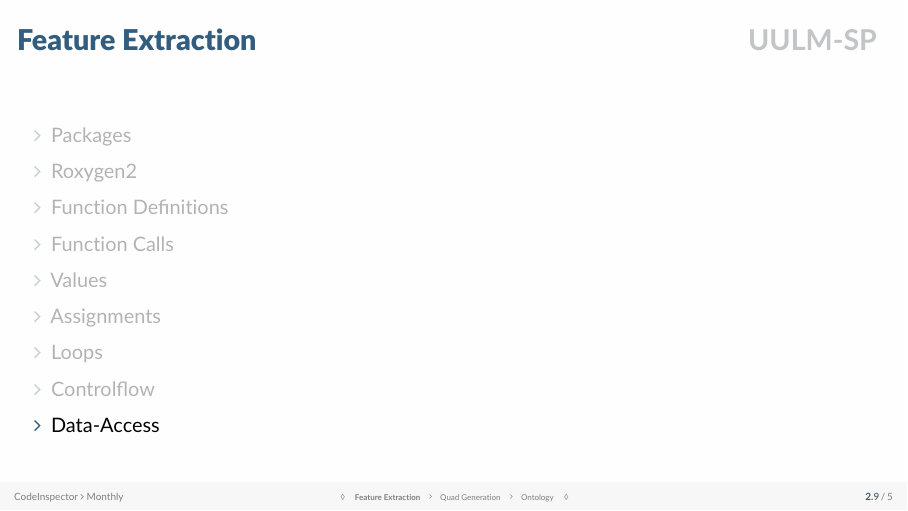
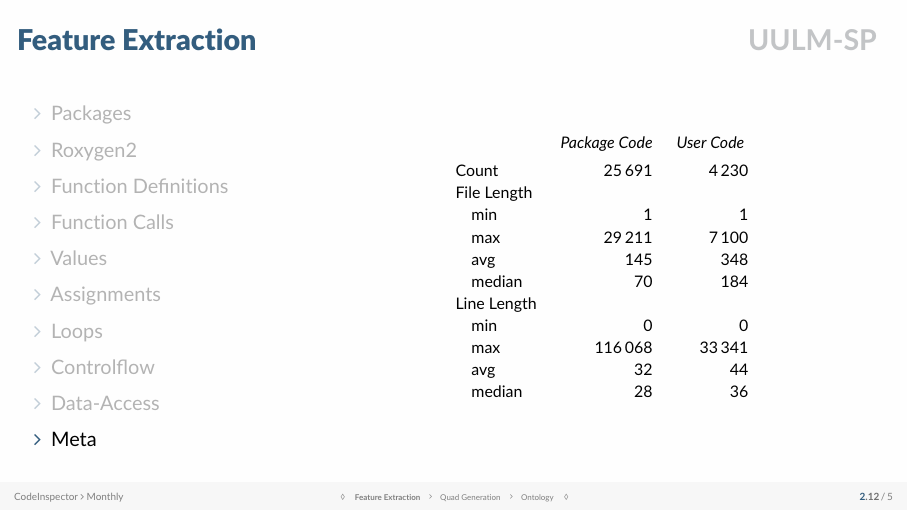
Before and after one commit to Code-Inspect/fs-2023-06-01-interim-slides, LaTeX slides (fs-2023-06-01-interim-slides.tex): page 10 of 13 before the commit and page 13 of 16 after it. Compiled offline with pdfLaTeX.

Commit message:
Feature Extraction

```diff
--- a/fs-2023-06-01-interim-slides.tex
+++ b/fs-2023-06-01-interim-slides.tex
@@ -1,5 +1,5 @@
 % presentation | handout
-\documentclass[aspectratio=169,usepdftitle=true,handout,10pt]{beamer}
+\documentclass[aspectratio=169,usepdftitle=true,presentation,10pt]{beamer}
 
 \usepackage[T1]{fontenc}
 \usepackage[utf8]{inputenc}
@@ -76,6 +76,7 @@
 \def\rotHead#1{\llap{\rotatebox{-52}{{\rlap{\scriptsize#1}}}}}
 \newcommand<>\HItem[1]{\def\Mixin{30!white}\only#2{\def\Mixin{}}\begin{colormixin}{\Mixin}\item#1\end{colormixin}}
 \begin{frame}[c]{\insertsection}
+\def\arraystretch{1.15}\vspace*{-\medskipamount}%
 \begin{columns}[onlytextwidth,c]
 \column{.3\linewidth}
 \begin{uncoverenv}<2->
@@ -126 +128,23 @@
    & \rotHead{::} & \rotHead{:::} & \rotHead{library} & \rotHead{require} & \rotHead{req.Ns.} & \rotHead{by variable} & \rotHead{load Ns.} & \rotHead{*apply} & \rotHead{attach Ns.}
+\end{tabular}\qquad~~
+\end{onlyenv}
+\begin{onlyenv}<4|handout:2>
+\begin{tabular}{lrr}
+   \multicolumn{3}{c}{\textbf{Comments}} \\
+   & \textit{Package Code} & \textit{User Code} \smallskip\\
+   Roxygen/Total &492\,510/884\,950 & 1\,486/311\,344 \bigskip\\
+   \multicolumn{3}{c}{\textbf{Used Imports}} \\
+   & \textit{Package Code} & \textit{User Code} \smallskip\\
+   \T{@import} & 305 & 8  \\
+   \T{@importFrom} & 5\,587& 6 \\
+   \T{@importClassesFrom} & 6 & 0\\
+   \T{@importMethodsFrom} & 8 & 0\\
+   \T{@useDynLib} & 605 & 0\\
+\end{tabular}
+\end{onlyenv}
+\begin{onlyenv}<5|handout:3>
+\begin{tabular}{lrr}
+% \multicolumn{3}{c}{\textbf{Defined Functions}} \\
+& \textit{Package Code} & \textit{User Code} \smallskip\\
+\T{Total} & 131\,953 & 12\,122  \\
+\T{Lambdas} & 22 & 0 \\
@@ -126,0 +155,4 @@
+\end{tabular}
+\end{onlyenv}
+% Function calls
+\begin{onlyenv}<6|handout:4>
@@ -126,0 +170,6 @@
+\end{tabular}
+\end{onlyenv}
+\begin{onlyenv}<7|handout:5>
+\begin{tabular}{lrr}
+% \multicolumn{3}{c}{\textbf{Defined Functions}} \\
+& \textit{Package Code} & \textit{User Code} \smallskip\\
@@ -126,0 +179 @@
+\quad{FloatHex} & 12 & 0 \\
@@ -126,0 +183,13 @@
+\end{tabular}\\
+TODO: Percentages?
+\end{onlyenv}
+\begin{onlyenv}<8|handout:6>
+\begin{tabular}{lrr}
+% \multicolumn{3}{c}{\textbf{Defined Functions}} \\
+& \textit{Package Code} & \textit{User Code} \smallskip\\
+{Operator}   & 772\,263 & 396\,999  \\
+\quad{\LeftArrow}        & 730\,160 & 323\,286 \\
+\quad{\DoubleLeftArrow}  & 4\,211 & 431 \\
+\quad{=}                 & 37\,048 & 71\,769 \\
+\quad{\RightArrow}       & 145 & 1\,004 \\ % grep -o "\"->\"" assignmentOperator.txt | wc -l
+\quad{\DoubleRightArrow} & 1 & 0 \\
@@ -126,0 +199,6 @@
+\end{tabular}
+\end{onlyenv}
+\begin{onlyenv}<9|handout:7>
+\begin{tabular}{lrr}
+% \multicolumn{3}{c}{\textbf{Defined Functions}} \\
+& \textit{Package Code} & \textit{User Code} \smallskip\\
@@ -126,0 +210,6 @@
+\end{tabular}
+\end{onlyenv}
+\begin{onlyenv}<10|handout:8>
+\begin{tabular}{lrr}
+% \multicolumn{3}{c}{\textbf{Defined Functions}} \\
+& \textit{Package Code} & \textit{User Code} \smallskip\\
@@ -126,0 +221,6 @@
+\end{tabular}
+\end{onlyenv}
+\begin{onlyenv}<11|handout:9>
+\begin{tabular}{lrr}
+% \multicolumn{3}{c}{\textbf{Defined Functions}} \\
+& \textit{Package Code} & \textit{User Code} \smallskip\\
@@ -126,0 +233 @@
+\quad{empty}   & 10 & 0 \\
@@ -127,3 +239,19 @@
+\end{tabular}
+\end{onlyenv}
+\begin{onlyenv}<12|handout:10>
+\begin{tabular}{lrr}
+& \textit{Package Code} & \textit{User Code} \smallskip\\
+Count & 25\,691 & 4\,230 \\
+{File Length}           &  & \\
+\quad{min} & 1 & 1 \\
+\quad{max} & 29\,211 & 7\,100\\
+\quad{avg} & 145 & 348 \\
+\quad{median} & 70 & 184 \\
+{Line Length}           &  & \\
+\quad{min} & 0 & 0 \\
+\quad{max} & 116\,068 & 33\,341 \\
+\quad{avg} & 32 & 44 \\
+\quad{median} & 28 & 36 \\
 \end{tabular}
 \end{onlyenv}
 \end{columns}
```
Also changed, not shown: fs-2023-06-01-interim-slides.tex (50 more changed lines).
